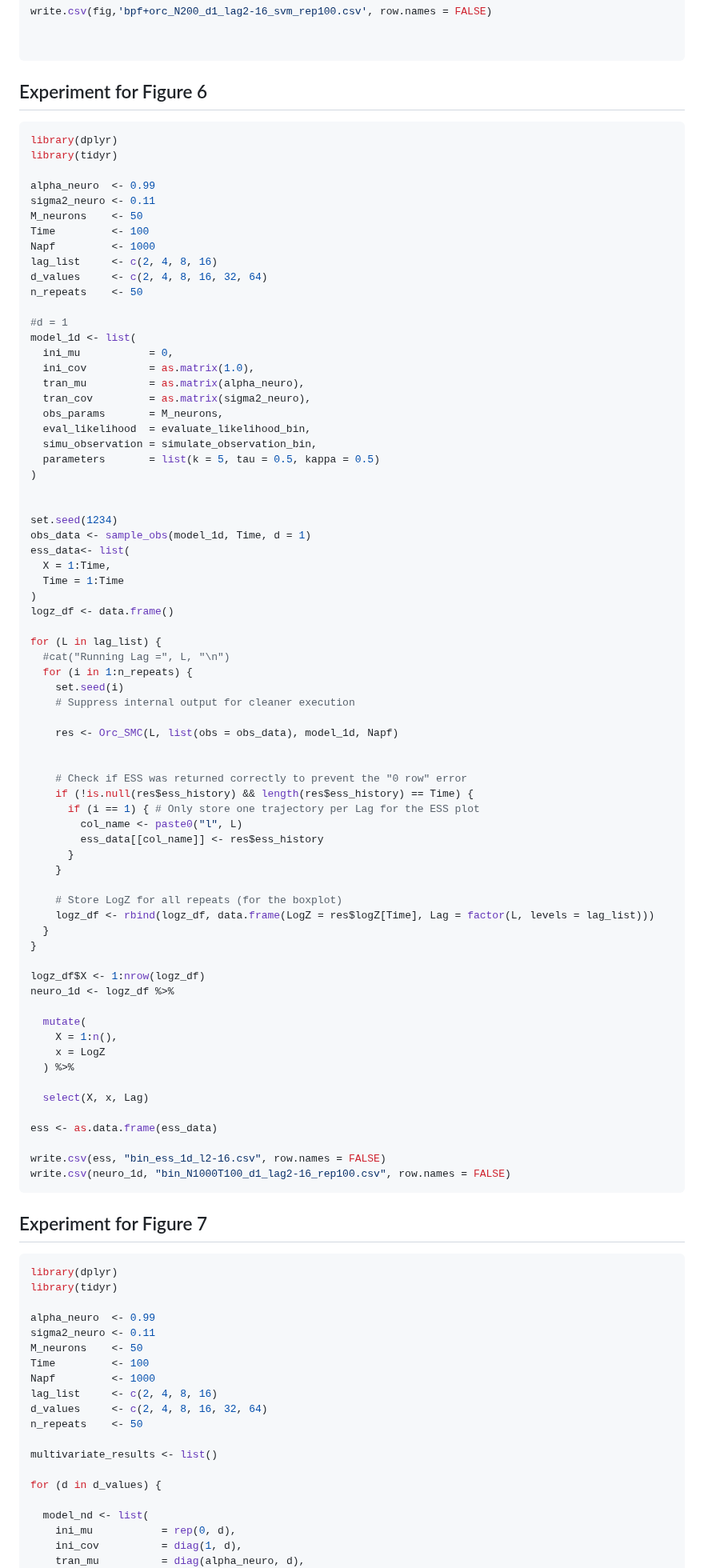
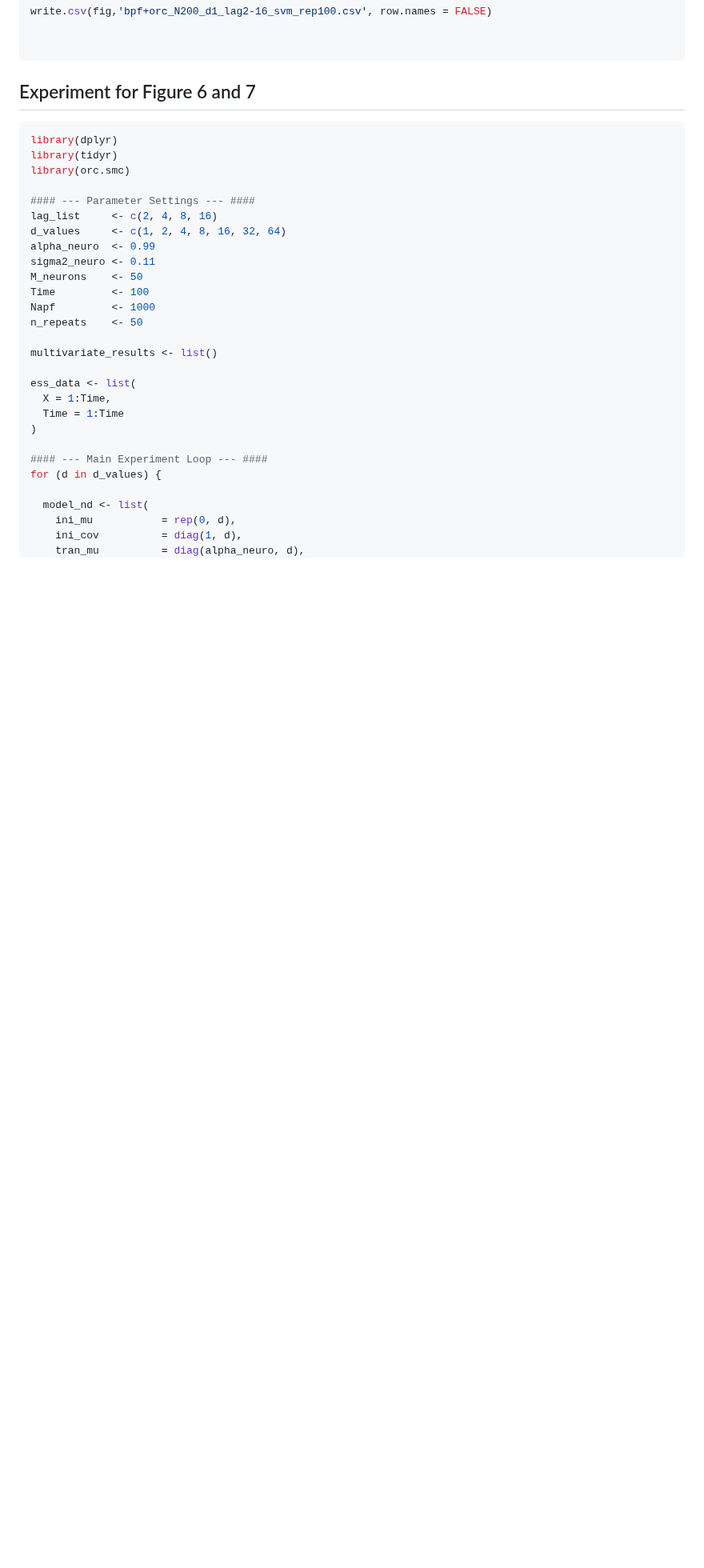
Before and after one commit to Sempreteamo/orc.smc, a Markdown page: README.md, the part around one of its changes. Shown at 80% size. Rendered like a GitHub page; blank space fills up the shorter version.

````diff
--- a/README.md
+++ b/README.md
@@ -565,97 +565,31 @@ write.csv(fig,'bpf+orc_N200_d1_lag2-16_svm_rep100.csv', row.names = FALSE)
 
 ```
 
-## Experiment for Figure 6
+## Experiment for Figure 6 and 7
 
 ``` r
 library(dplyr)
 library(tidyr)
+library(orc.smc)
 
+#### --- Parameter Settings --- ####
+lag_list     <- c(2, 4, 8, 16)
+d_values     <- c(1, 2, 4, 8, 16, 32, 64)
 alpha_neuro  <- 0.99
 sigma2_neuro <- 0.11
 M_neurons    <- 50
 Time         <- 100
 Napf         <- 1000
-lag_list     <- c(2, 4, 8, 16)
-d_values     <- c(2, 4, 8, 16, 32, 64)
-n_repeats    <- 50
-
-#d = 1
-model_1d <- list(
-  ini_mu           = 0,
-  ini_cov          = as.matrix(1.0),
-  tran_mu          = as.matrix(alpha_neuro),
-  tran_cov         = as.matrix(sigma2_neuro),
-  obs_params       = M_neurons,
-  eval_likelihood  = evaluate_likelihood_bin,
-  simu_observation = simulate_observation_bin,
-  parameters       = list(k = 5, tau = 0.5, kappa = 0.5)
-)
-
-
-set.seed(1234)
-obs_data <- sample_obs(model_1d, Time, d = 1)
-ess_data<- list(
-  X = 1:Time,
-  Time = 1:Time
-)
-logz_df <- data.frame()
-
-for (L in lag_list) {
-  #cat("Running Lag =", L, "\n")
-  for (i in 1:n_repeats) {
-    set.seed(i)
-    # Suppress internal output for cleaner execution
-
-    res <- Orc_SMC(L, list(obs = obs_data), model_1d, Napf)
-
-
-    # Check if ESS was returned correctly to prevent the "0 row" error
-    if (!is.null(res$ess_history) && length(res$ess_history) == Time) {
-      if (i == 1) { # Only store one trajectory per Lag for the ESS plot
-        col_name <- paste0("l", L)
-        ess_data[[col_name]] <- res$ess_history
-      }
-    }
-
-    # Store LogZ for all repeats (for the boxplot)
-    logz_df <- rbind(logz_df, data.frame(LogZ = res$logZ[Time], Lag = factor(L, levels = lag_list)))
-  }
-}
-
-logz_df$X <- 1:nrow(logz_df)
-neuro_1d <- logz_df %>%
-
-  mutate(
-    X = 1:n(),
-    x = LogZ
-  ) %>%
-
-  select(X, x, Lag)
-
-ess <- as.data.frame(ess_data)
-
-write.csv(ess, "bin_ess_1d_l2-16.csv", row.names = FALSE)
-write.csv(neuro_1d, "bin_N1000T100_d1_lag2-16_rep100.csv", row.names = FALSE)
-```
-
-## Experiment for Figure 7
-
-``` r
-library(dplyr)
-library(tidyr)
-
-alpha_neuro  <- 0.99
-sigma2_neuro <- 0.11
-M_neurons    <- 50
-Time         <- 100
-Napf         <- 1000
-lag_list     <- c(2, 4, 8, 16)
-d_values     <- c(2, 4, 8, 16, 32, 64)
 n_repeats    <- 50
 
 multivariate_results <- list()
 
+ess_data <- list(
+  X = 1:Time,
+  Time = 1:Time
+)
+
+#### --- Main Experiment Loop --- ####
 for (d in d_values) {
 
   model_nd <- list(
````
Also changed, not shown: other parts of README.md (+23 -11 lines).
